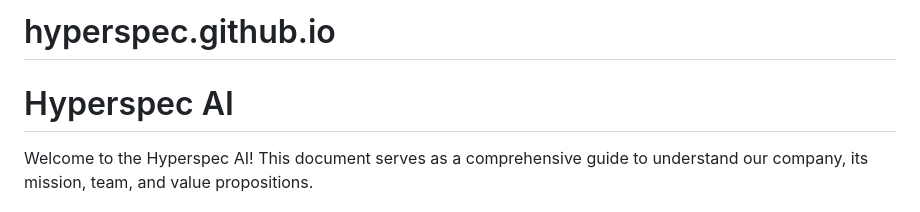
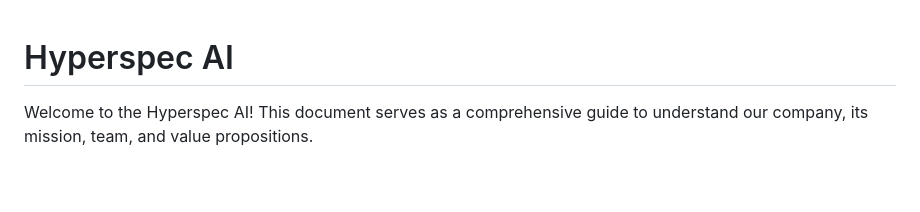
Before and after one commit to hyperspec-ai/hyperspec.github.io, a Markdown page: README.md, the part around the change. Drawn GitHub-style; blank space fills up the shorter version.

```diff
--- a/README.md
+++ b/README.md
@@ -1,4 +1,3 @@
-# hyperspec.github.io
 # Hyperspec AI
 
 Welcome to the Hyperspec AI! This document serves as a comprehensive guide to understand our company, its mission, team, and value propositions.
```
